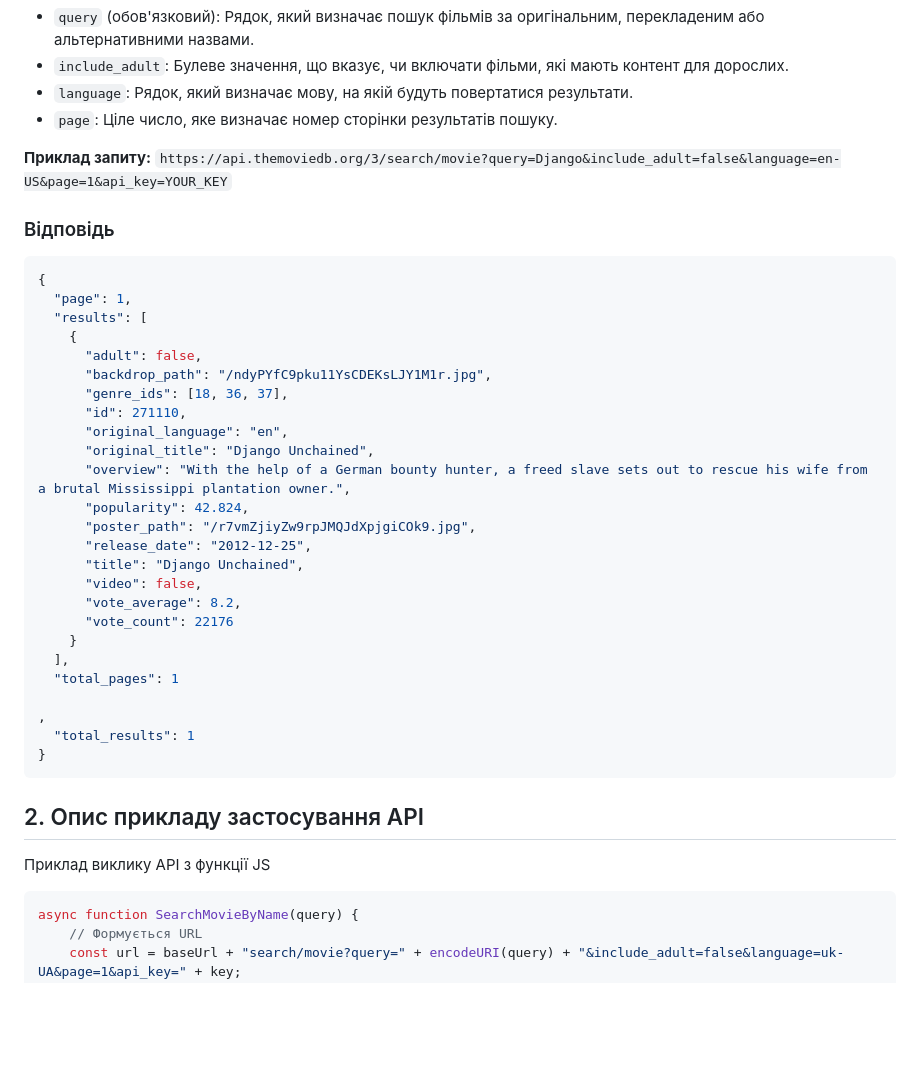
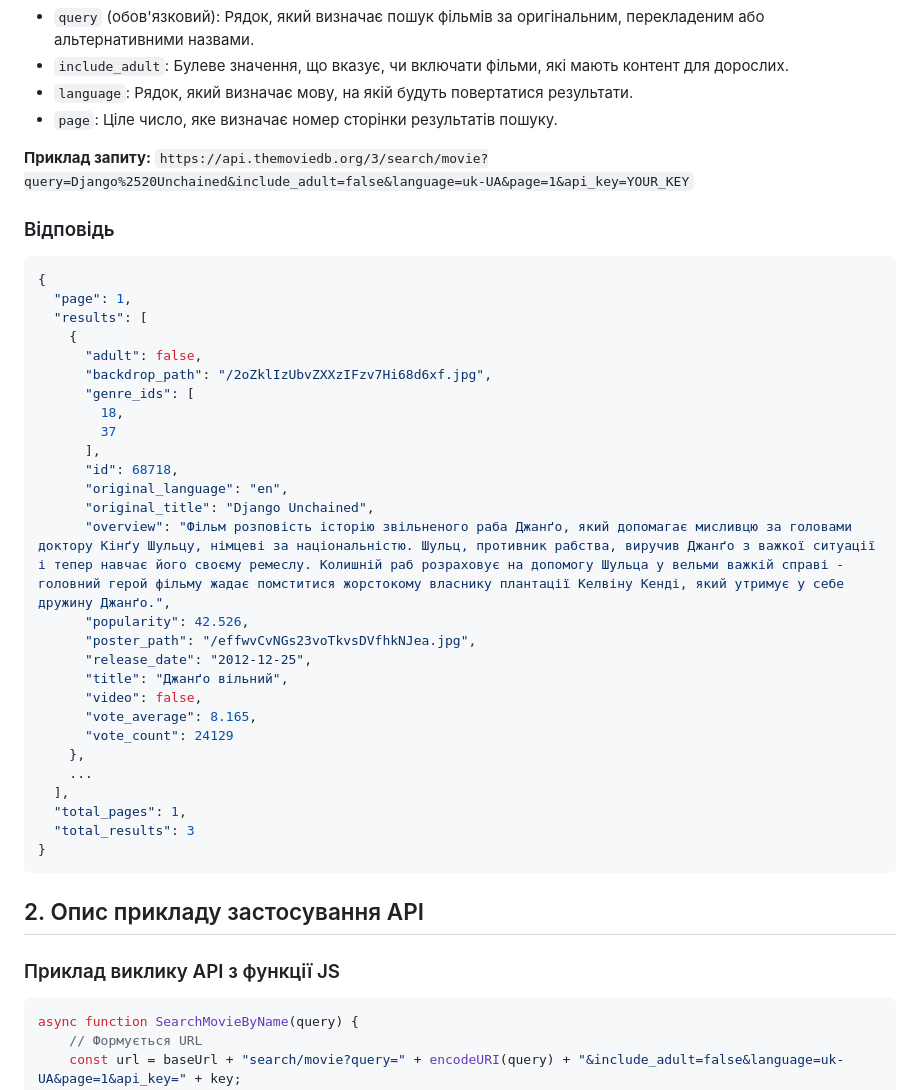
Before and after one commit to Aristocrab/Lab6, a Markdown page: README.md, the part around one of its changes. Drawn GitHub-style; blank space fills up the shorter version.

````diff
--- a/README.md
+++ b/README.md
@@ -20,7 +20,7 @@ GET
 - `page`: Ціле число, яке визначає номер сторінки результатів пошуку.
 
 **Приклад запиту:**
-`https://api.themoviedb.org/3/search/movie?query=Django&include_adult=false&language=en-US&page=1&api_key=YOUR_KEY`
+`https://api.themoviedb.org/3/search/movie?query=Django%2520Unchained&include_adult=false&language=uk-UA&page=1&api_key=YOUR_KEY`
 
 ### Відповідь
 ```json
@@ -29,31 +29,33 @@ GET
   "results": [
     {
       "adult": false,
-      "backdrop_path": "/ndyPYfC9pku11YsCDEKsLJY1M1r.jpg",
-      "genre_ids": [18, 36, 37],
-      "id": 271110,
+      "backdrop_path": "/2oZklIzUbvZXXzIFzv7Hi68d6xf.jpg",
+      "genre_ids": [
+        18,
+        37
+      ],
+      "id": 68718,
       "original_language": "en",
       "original_title": "Django Unchained",
-      "overview": "With the help of a German bounty hunter, a freed slave sets out to rescue his wife from a brutal Mississippi plantation owner.",
-      "popularity": 42.824,
-      "poster_path": "/r7vmZjiyZw9rpJMQJdXpjgiCOk9.jpg",
+      "overview": "Фільм розповість історію звільненого раба Джанґо, який допомагає мисливцю за головами доктору Кінґу Шульцу, німцеві за національністю. Шульц, противник рабства, виручив Джанґо з важкої ситуації і тепер навчає його своєму ремеслу. Колишній раб розраховує на допомогу Шульца у вельми важкій справі - головний герой фільму жадає помститися жорстокому власнику плантації Келвіну Кенді, який утримує у себе дружину Джанґо.",
+      "popularity": 42.526,
+      "poster_path": "/effwvCvNGs23voTkvsDVfhkNJea.jpg",
       "release_date": "2012-12-25",
-      "title": "Django Unchained",
+      "title": "Джанґо вільний",
       "video": false,
-      "vote_average": 8.2,
-      "vote_count": 22176
-    }
+      "vote_average": 8.165,
+      "vote_count": 24129
+    },
+    ...
   ],
-  "total_pages": 1
-
-,
-  "total_results": 1
+  "total_pages": 1,
+  "total_results": 3
 }
 ```
 
 ## 2. Опис прикладу застосування API
 
-Приклад виклику API з функції JS
+### Приклад виклику API з функції JS
 ```js
 async function SearchMovieByName(query) {
     // Формується URL
````
Also changed, not shown: other parts of README.md (+3 -2 lines).
